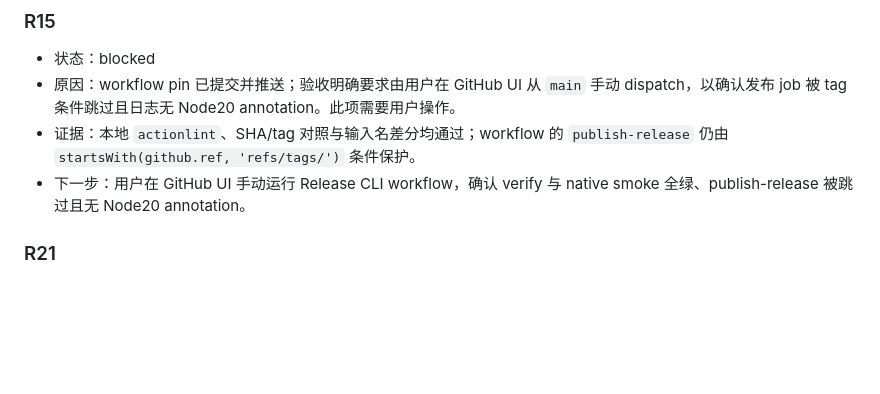
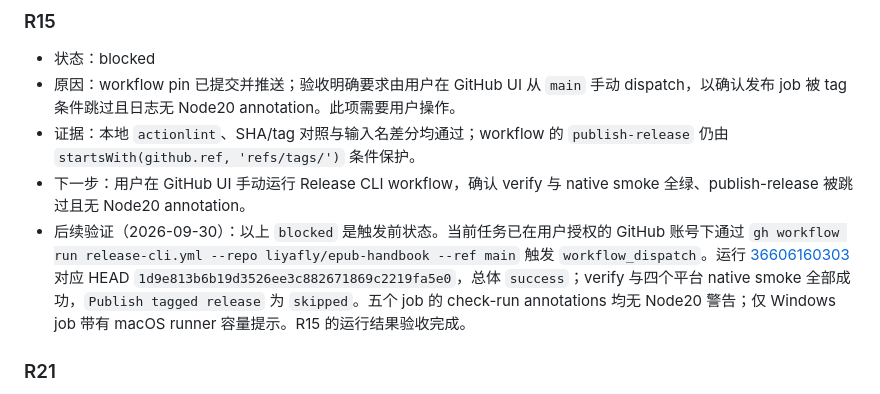
Before and after one commit to liyafly/epub-handbook, a Markdown page: work/review-20260929/RESULTS.md, the part around the change. Rendered like a GitHub page; blank space fills up the shorter version.

Commit message:
docs(review): record R15 dispatch acceptance
Verified:
- gh run view 36606160303 --repo liyafly/epub-handbook --json event,headSha,status,conclusion,jobs,url: workflow_dispatch success; verify and four native smoke jobs passed; publish job skipped (exit 0).
- gh api repos/liyafly/epub-handbook/check-runs/{109535605283,109535837651,109535837701,109535837718,109535837750}/annotations: no Node20 warning; macOS runner capacity notice only (each exit 0).
- git diff --cached --check: exit 0.

Review-Task: R15

```diff
--- a/work/review-20260929/RESULTS.md
+++ b/work/review-20260929/RESULTS.md
@@ -44,6 +44,7 @@
 - 原因：workflow pin 已提交并推送；验收明确要求由用户在 GitHub UI 从 `main` 手动 dispatch，以确认发布 job 被 tag 条件跳过且日志无 Node20 annotation。此项需要用户操作。
 - 证据：本地 `actionlint`、SHA/tag 对照与输入名差分均通过；workflow 的 `publish-release` 仍由 `startsWith(github.ref, 'refs/tags/')` 条件保护。
 - 下一步：用户在 GitHub UI 手动运行 Release CLI workflow，确认 verify 与 native smoke 全绿、publish-release 被跳过且无 Node20 annotation。
+- 后续验证（2026-09-30）：以上 `blocked` 是触发前状态。当前任务已在用户授权的 GitHub 账号下通过 `gh workflow run release-cli.yml --repo liyafly/epub-handbook --ref main` 触发 `workflow_dispatch`。运行 [36606160303](https://github.com/liyafly/epub-handbook/actions/runs/36606160303) 对应 HEAD `1d9e813b6b19d3526ee3c882671869c2219fa5e0`，总体 `success`；verify 与四个平台 native smoke 全部成功，`Publish tagged release` 为 `skipped`。五个 job 的 check-run annotations 均无 Node20 警告；仅 Windows job 带有 macOS runner 容量提示。R15 的运行结果验收完成。
 
 ### R21
 - 状态：deviated
```
